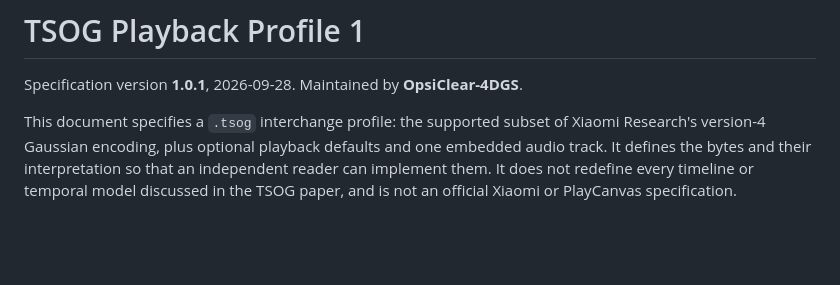
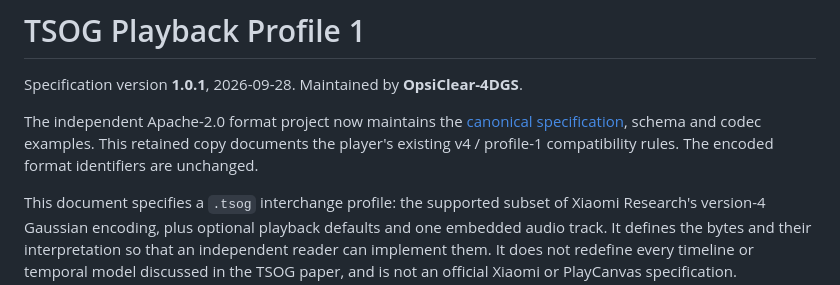
Before and after one commit to OpsiClear-4DGS/ftgs-player, a Markdown page: docs/TSOG-SPEC.md, the part around the change. GitHub-like rendering; blank space fills up the shorter version.

```diff
--- a/docs/TSOG-SPEC.md
+++ b/docs/TSOG-SPEC.md
@@ -1,6 +1,11 @@
 # TSOG Playback Profile 1
 
 Specification version **1.0.1**, 2026-09-28. Maintained by **OpsiClear-4DGS**.
+
+The independent Apache-2.0 format project now maintains the
+[canonical specification](https://github.com/OpsiClear-4DGS/tsog/blob/main/spec/FORMAT.md),
+schema and codec examples. This retained copy documents the player's existing
+v4 / profile-1 compatibility rules. The encoded format identifiers are unchanged.
 
 This document specifies a `.tsog` interchange profile: the supported subset of
 Xiaomi Research's version-4 Gaussian encoding, plus optional playback defaults
```
Also changed, not shown: README.md (+2 -0 lines), docs/TSOG.md (+4 -0 lines).
